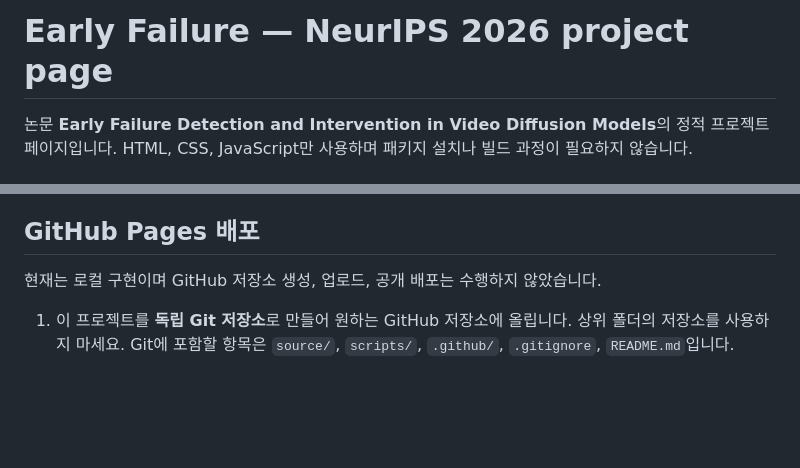
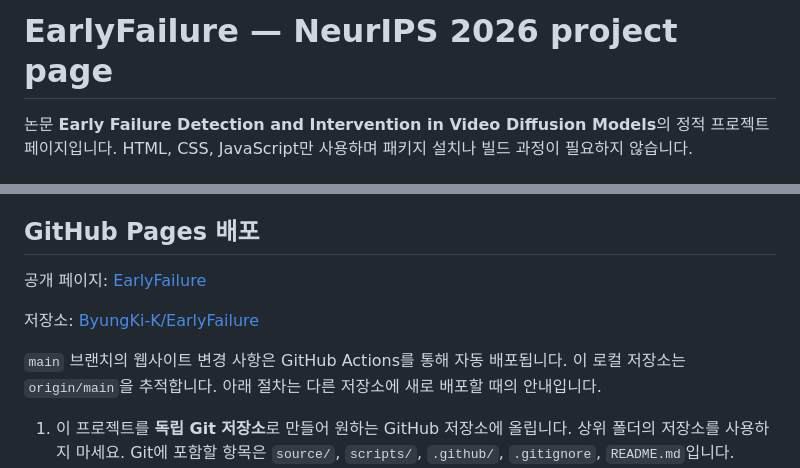
Before and after one commit to ByungKi-K/EarlyFailure, a Markdown page: README.md, 2 parts joined by grey strips. GitHub-like rendering; blank space fills up the shorter version.

Commit message:
Document published project page

```diff
--- a/README.md
+++ b/README.md
@@ -1,4 +1,4 @@
-# Early Failure — NeurIPS 2026 project page
+# EarlyFailure — NeurIPS 2026 project page
 
 논문 **Early Failure Detection and Intervention in Video Diffusion Models**의 정적 프로젝트 페이지입니다. HTML, CSS, JavaScript만 사용하며 패키지 설치나 빌드 과정이 필요하지 않습니다.
 
@@ -37,7 +37,11 @@ scripts/
 
 ## GitHub Pages 배포
 
-현재는 로컬 구현이며 GitHub 저장소 생성, 업로드, 공개 배포는 수행하지 않았습니다.
+공개 페이지: [EarlyFailure](https://byungki-k.github.io/EarlyFailure/)
+
+저장소: [ByungKi-K/EarlyFailure](https://github.com/ByungKi-K/EarlyFailure)
+
+`main` 브랜치의 웹사이트 변경 사항은 GitHub Actions를 통해 자동 배포됩니다. 이 로컬 저장소는 `origin/main`을 추적합니다. 아래 절차는 다른 저장소에 새로 배포할 때의 안내입니다.
 
 1. 이 프로젝트를 **독립 Git 저장소**로 만들어 원하는 GitHub 저장소에 올립니다. 상위 폴더의 저장소를 사용하지 마세요. Git에 포함할 항목은 `source/`, `scripts/`, `.github/`, `.gitignore`, `README.md`입니다.
 2. 기본 브랜치를 `main`으로 설정합니다. 다른 이름이면 `.github/workflows/pages.yml`의 `branches`를 수정합니다.
```
